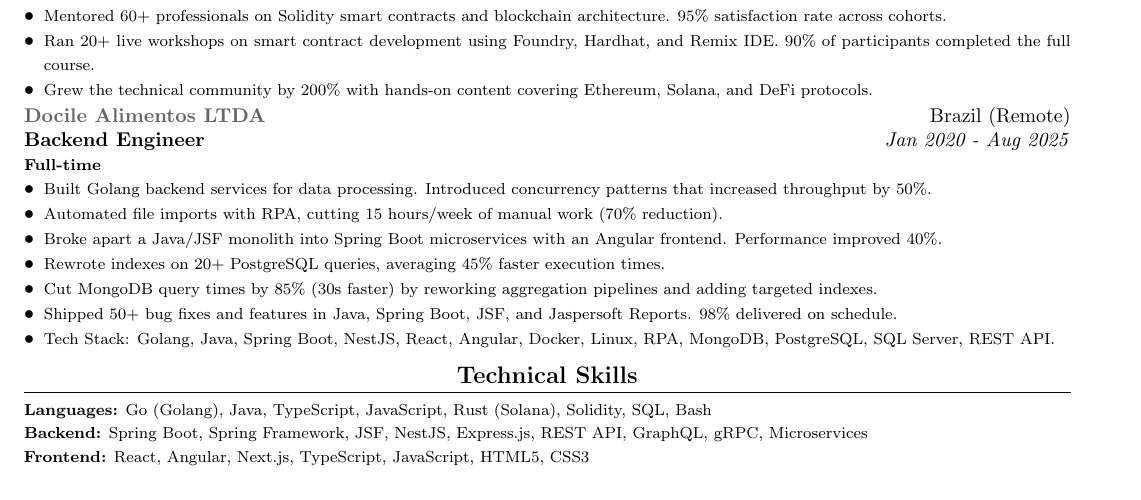
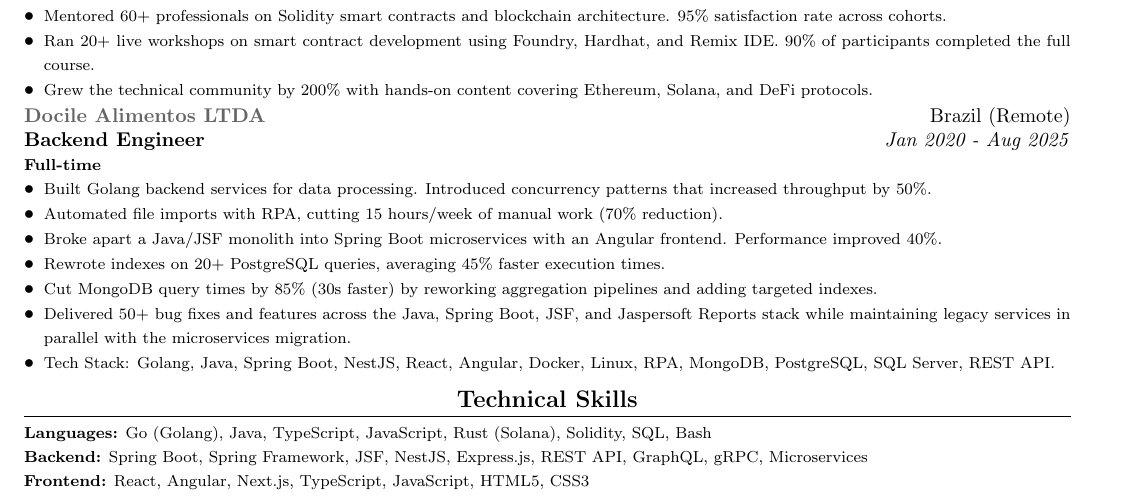
Before and after one commit to Dnreikronos/cv-adjuster, a LaTeX CV (cv_base.tex): part of page 1 of 3, cut so that both start at the same text. Compiled offline with pdfLaTeX.

Commit message:
Tighten legacy stack bullet at Docile Alimentos

```diff
--- a/cv_base.tex
+++ b/cv_base.tex
@@ -100,7 +100,7 @@
     \item {\footnotesize Broke apart a Java/JSF monolith into Spring Boot microservices with an Angular frontend. Performance improved 40\%.}
     \item {\footnotesize Rewrote indexes on 20+ PostgreSQL queries, averaging 45\% faster execution times.}
     \item {\footnotesize Cut MongoDB query times by 85\% (30s faster) by reworking aggregation pipelines and adding targeted indexes.}
-    \item {\footnotesize Shipped 50+ bug fixes and features in Java, Spring Boot, JSF, and Jaspersoft Reports. 98\% delivered on schedule.}
+    \item {\footnotesize Delivered 50+ bug fixes and features across the Java, Spring Boot, JSF, and Jaspersoft Reports stack while maintaining legacy services in parallel with the microservices migration.}
     \item {\footnotesize Tech Stack: Golang, Java, Spring Boot, NestJS, React, Angular, Docker, Linux, RPA, MongoDB, PostgreSQL, SQL Server, REST API.}
 \end{itemize}
 
```
